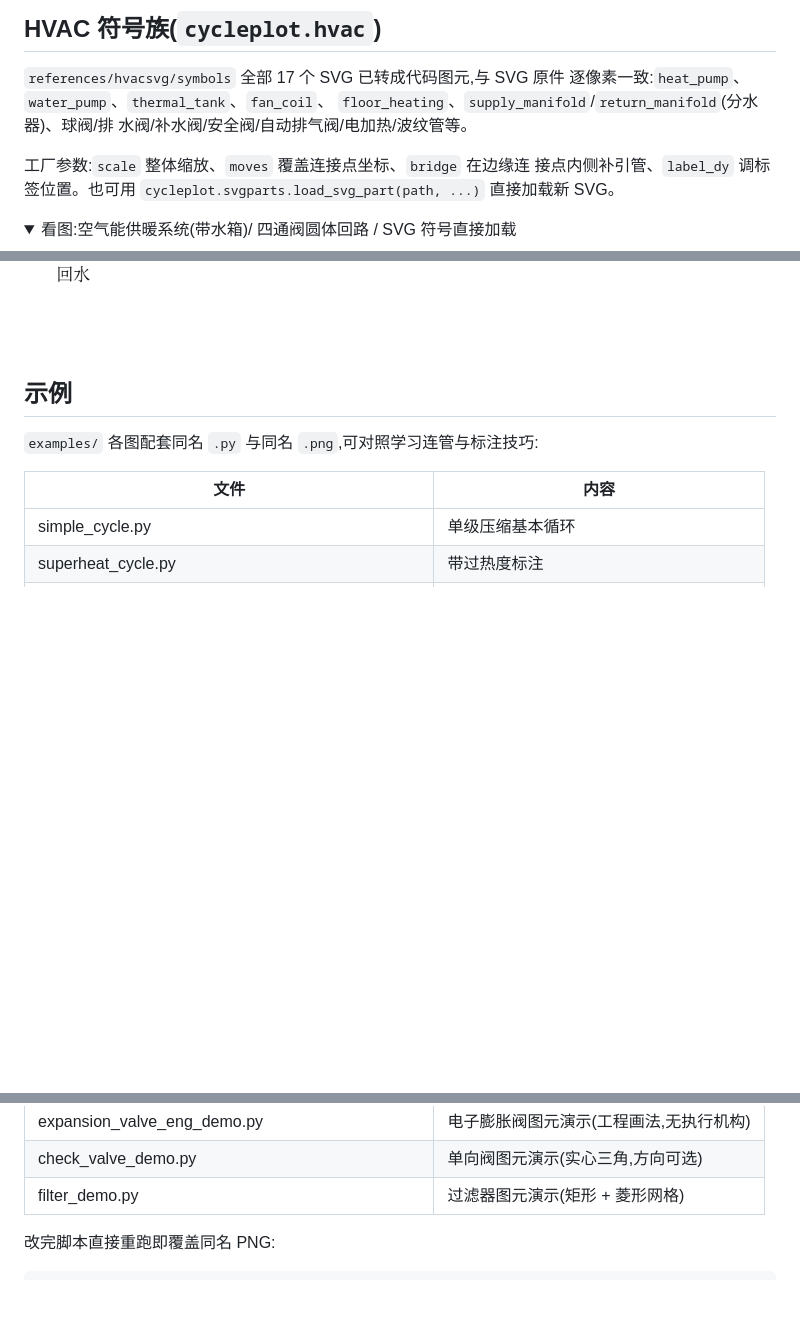
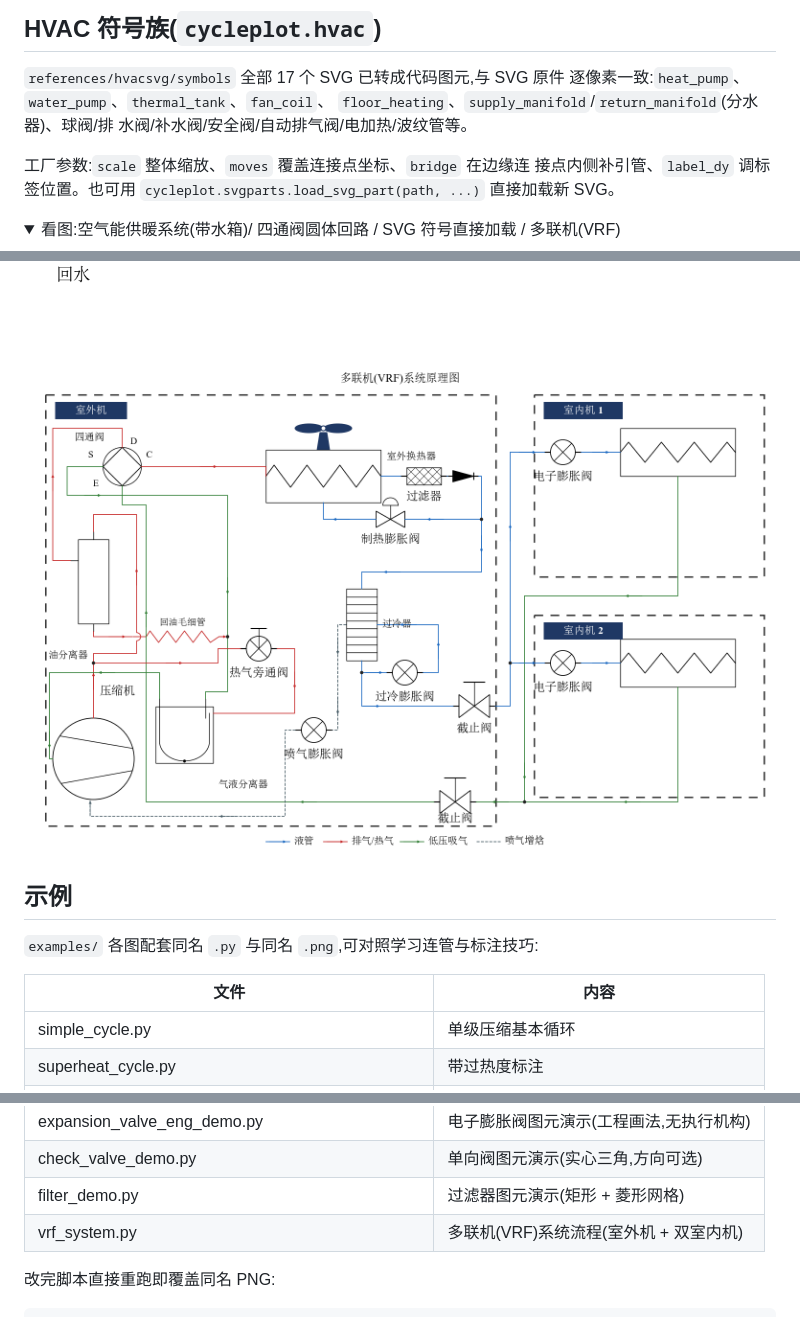
Before and after one commit to xiaenbaba/rrplot, a Markdown page: README.md, 3 parts joined by grey strips. Rendered like a GitHub page; pictures changed too: examples/vrf_system.png (added); folded sections open; blank space fills up the shorter version.

```diff
--- a/README.md
+++ b/README.md
@@ -114,11 +114,12 @@ docstring。特殊端口定义可用 `make_partial(part, ports=..., dirs=...)`
 `cycleplot.svgparts.load_svg_part(path, ...)` 直接加载新 SVG。
 
 <details>
-<summary>看图:空气能供暖系统(带水箱)/ 四通阀圆体回路 / SVG 符号直接加载</summary>
+<summary>看图:空气能供暖系统(带水箱)/ 四通阀圆体回路 / SVG 符号直接加载 / 多联机(VRF)</summary>
 
 ![空气能供暖系统](examples/hvac_system.png)
 ![四通阀圆体回路](examples/four_way_round_demo.png)
 ![SVG 符号直接加载](examples/hvacsvg_demo.png)
+![多联机(VRF)系统](examples/vrf_system.png)
 
 </details>
 
@@ -145,6 +146,7 @@ docstring。特殊端口定义可用 `make_partial(part, ports=..., dirs=...)`
 | expansion_valve_eng_demo.py | 电子膨胀阀图元演示(工程画法,无执行机构) |
 | check_valve_demo.py | 单向阀图元演示(实心三角,方向可选) |
 | filter_demo.py | 过滤器图元演示(矩形 + 菱形网格) |
+| vrf_system.py | 多联机(VRF)系统流程(室外机 + 双室内机) |
 
 改完脚本直接重跑即覆盖同名 PNG:
 
```
Also changed, not shown: examples/separator_utube_demo.png, 7 other files.
